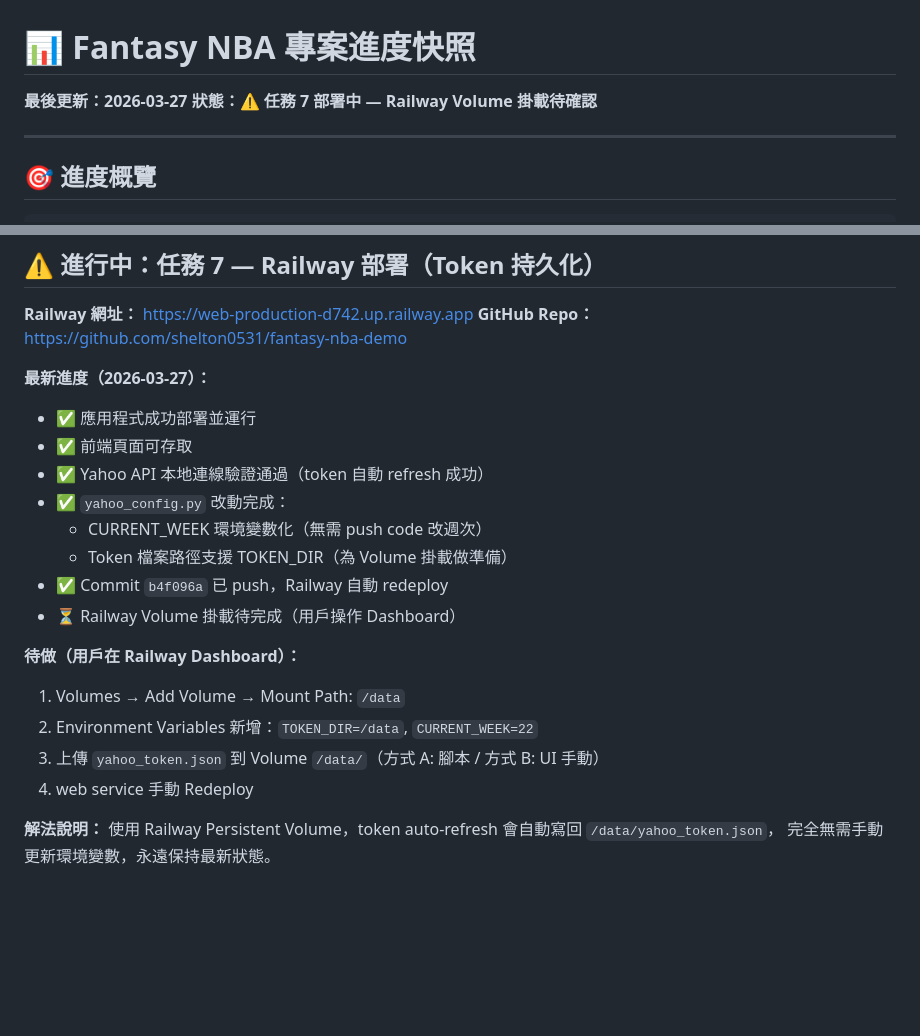
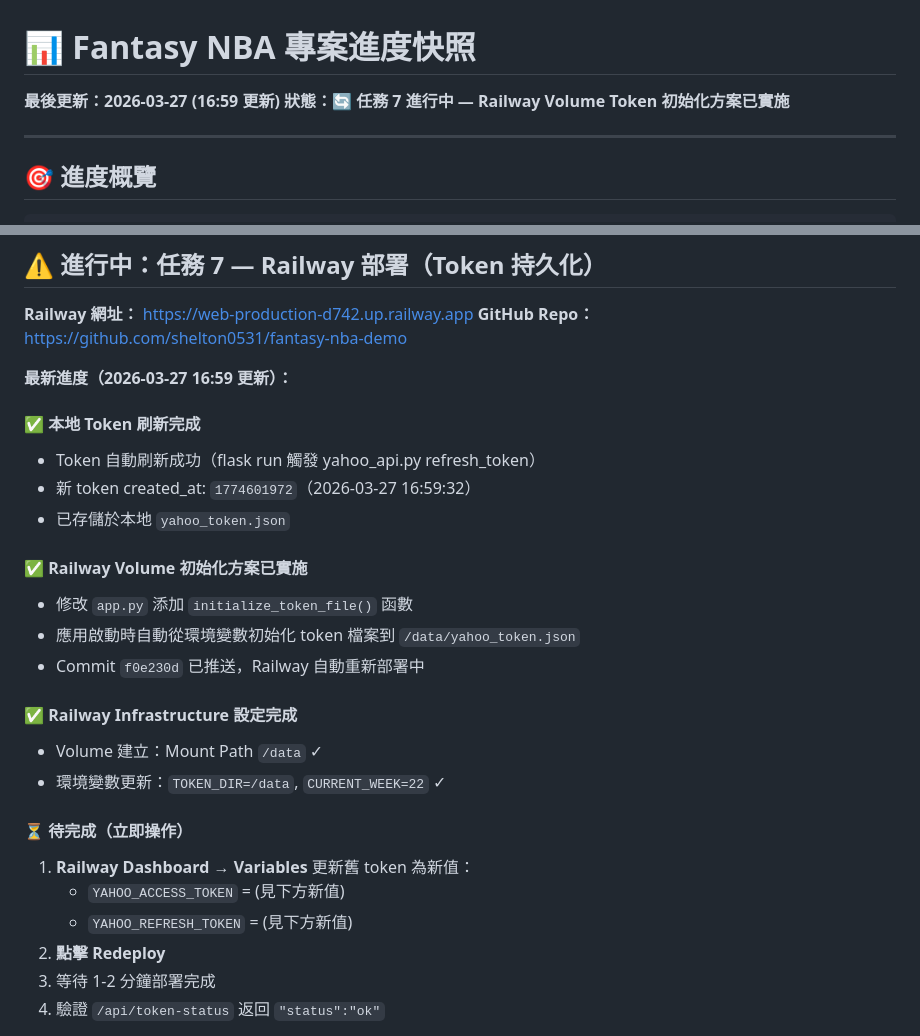
Before and after one commit to shelton0531/fantasy-nba-demo, a Markdown page: PROGRESS.md, 2 parts joined by grey strips. GitHub-like rendering; blank space fills up the shorter version.

Commit message:
Update PROGRESS.md: Token auto-refresh and Railway Volume initialization completed

```diff
--- a/PROGRESS.md
+++ b/PROGRESS.md
@@ -1,7 +1,7 @@
 # 📊 Fantasy NBA 專案進度快照
 
-**最後更新：2026-03-27**
-**狀態：⚠️ 任務 7 部署中 — Railway Volume 掛載待確認**
+**最後更新：2026-03-27 (16:59 更新)**
+**狀態：🔄 任務 7 進行中 — Railway Volume Token 初始化方案已實施**
 
 ---
 
@@ -56,22 +56,27 @@
 **Railway 網址：** https://web-production-d742.up.railway.app
 **GitHub Repo：** https://github.com/shelton0531/fantasy-nba-demo
 
-**最新進度（2026-03-27）：**
-- ✅ 應用程式成功部署並運行
-- ✅ 前端頁面可存取
-- ✅ Yahoo API 本地連線驗證通過（token 自動 refresh 成功）
-- ✅ `yahoo_config.py` 改動完成：
-  - CURRENT_WEEK 環境變數化（無需 push code 改週次）
-  - Token 檔案路徑支援 TOKEN_DIR（為 Volume 掛載做準備）
-- ✅ Commit `b4f096a` 已 push，Railway 自動 redeploy
-- ⏳ Railway Volume 掛載待完成（用戶操作 Dashboard）
+**最新進度（2026-03-27 16:59 更新）：**
 
-**待做（用戶在 Railway Dashboard）：**
-1. Volumes → Add Volume → Mount Path: `/data`
-2. Environment Variables 新增：`TOKEN_DIR=/data`, `CURRENT_WEEK=22`
-3. 上傳 `yahoo_token.json` 到 Volume `/data/`（方式 A: 腳本 / 方式 B: UI 手動）
-4. web service 手動 Redeploy
+#### ✅ 本地 Token 刷新完成
+- Token 自動刷新成功（flask run 觸發 yahoo_api.py refresh_token）
+- 新 token created_at: `1774601972`（2026-03-27 16:59:32）
+- 已存儲於本地 `yahoo_token.json`
 
-**解法說明：**
-使用 Railway Persistent Volume，token auto-refresh 會自動寫回 `/data/yahoo_token.json`，
-完全無需手動更新環境變數，永遠保持最新狀態。
+#### ✅ Railway Volume 初始化方案已實施
+- 修改 `app.py` 添加 `initialize_token_file()` 函數
+- 應用啟動時自動從環境變數初始化 token 檔案到 `/data/yahoo_token.json`
+- Commit `f0e230d` 已推送，Railway 自動重新部署中
+
+#### ✅ Railway Infrastructure 設定完成
+- Volume 建立：Mount Path `/data` ✓
+- 環境變數更新：`TOKEN_DIR=/data`, `CURRENT_WEEK=22` ✓
+
+#### ⏳ 待完成（立即操作）
+1. **Railway Dashboard → Variables** 更新舊 token 為新值：
+   - `YAHOO_ACCESS_TOKEN` = (見下方新值)
+   - `YAHOO_REFRESH_TOKEN` = (見下方新值)
+2. **點擊 Redeploy**
+3. 等待 1-2 分鐘部署完成
+4. 驗證 `/api/token-status` 返回 `"status":"ok"`
+
```
Also changed, not shown: other parts of PROGRESS.md (+12 -0 lines).
